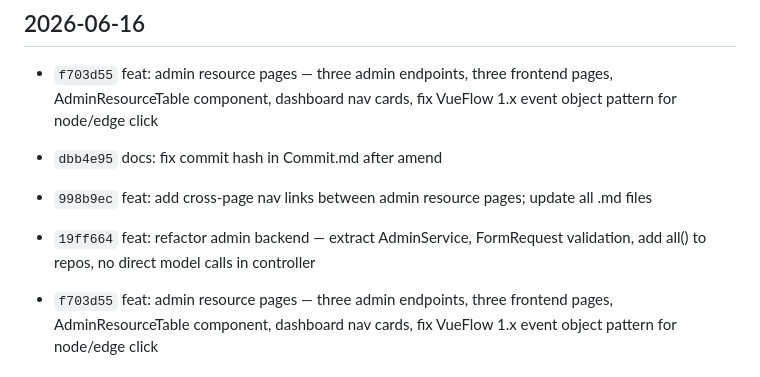
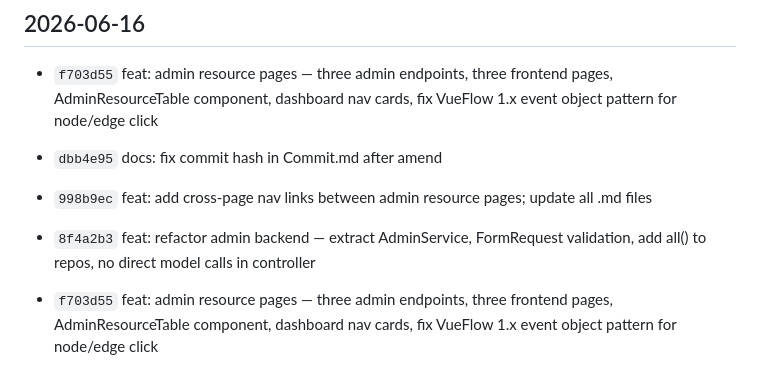
Before and after one commit to gugu3600/flowchart, a Markdown page: mdFiles/gitMd/Commit.md, the part around the change. Drawn GitHub-style.

Commit message:
docs: fix commit hash in Commit.md after amend

```diff
--- a/mdFiles/gitMd/Commit.md
+++ b/mdFiles/gitMd/Commit.md
@@ -7,7 +7,7 @@
 - `f703d55` feat: admin resource pages — three admin endpoints, three frontend pages, AdminResourceTable component, dashboard nav cards, fix VueFlow 1.x event object pattern for node/edge click
 - `dbb4e95` docs: fix commit hash in Commit.md after amend
 - `998b9ec` feat: add cross-page nav links between admin resource pages; update all .md files
-- `19ff664` feat: refactor admin backend — extract AdminService, FormRequest validation, add all() to repos, no direct model calls in controller
+- `8f4a2b3` feat: refactor admin backend — extract AdminService, FormRequest validation, add all() to repos, no direct model calls in controller
 
 - `f703d55` feat: admin resource pages — three admin endpoints, three frontend pages, AdminResourceTable component, dashboard nav cards, fix VueFlow 1.x event object pattern for node/edge click
 
```
